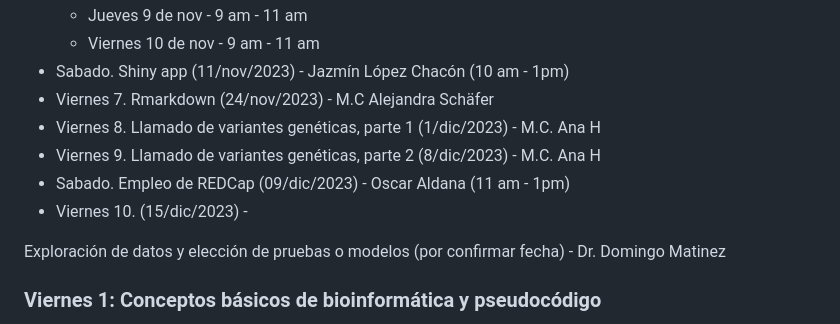
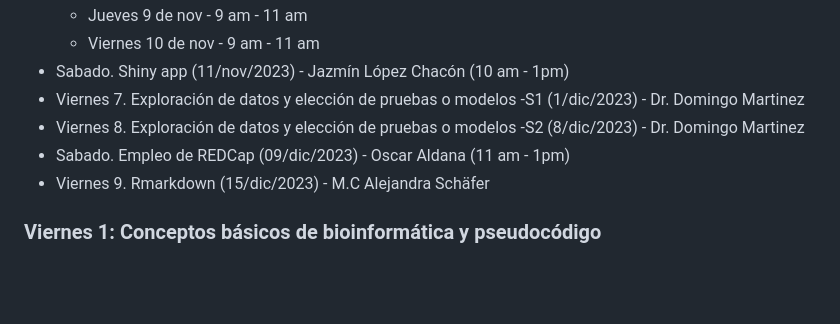
Before and after one commit to EveliaCoss/ViernesBioinfo2023, a Markdown page: README.md, the part around the change. GitHub-like rendering; blank space fills up the shorter version.

```diff
--- a/README.md
+++ b/README.md
@@ -84,13 +84,11 @@ Se les solicita a los participantes respetar las **reglas y código de conducta
    - Jueves 9 de nov - 9 am - 11 am
    - Viernes 10 de nov - 9 am - 11 am
 - Sabado. Shiny app (11/nov/2023) - Jazmín López Chacón (10 am - 1pm)
-- Viernes 7. Rmarkdown (24/nov/2023) - M.C Alejandra Schäfer
-- Viernes 8. Llamado de variantes genéticas, parte 1  (1/dic/2023) - M.C. Ana H
-- Viernes 9. Llamado de variantes genéticas, parte 2  (8/dic/2023) - M.C. Ana H
+- Viernes 7. Exploración de datos y elección de pruebas o modelos -S1 (1/dic/2023) - Dr. Domingo Martinez
+- Viernes 8. Exploración de datos y elección de pruebas o modelos -S2 (8/dic/2023) - Dr. Domingo Martinez
 - Sabado. Empleo de REDCap (09/dic/2023) - Oscar Aldana (11 am - 1pm)
-- Viernes 10. (15/dic/2023) -
+- Viernes 9. Rmarkdown (15/dic/2023) - M.C Alejandra Schäfer
 
-Exploración de datos y elección de pruebas o modelos (por confirmar fecha) - Dr. Domingo Matinez
 
 ### Viernes 1: Conceptos básicos de bioinformática y pseudocódigo
 
```
